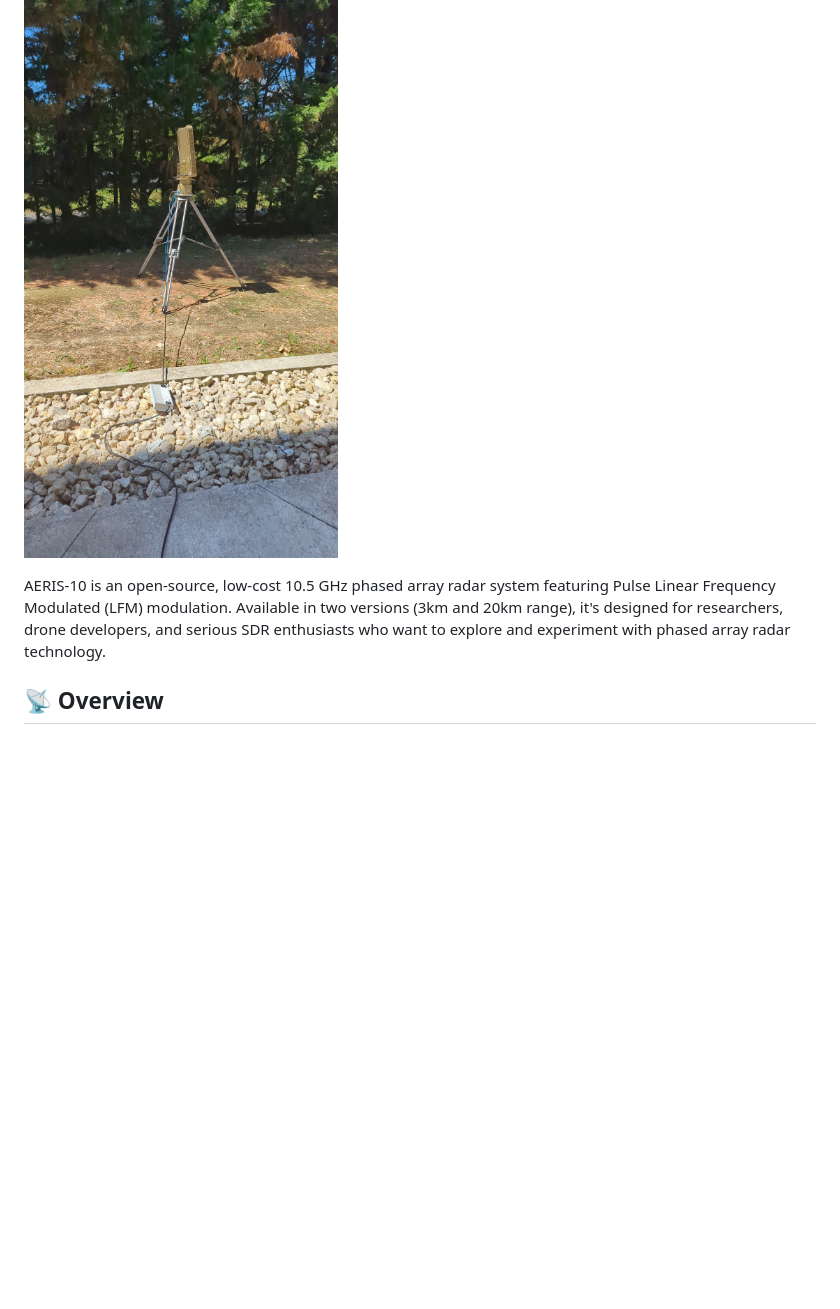
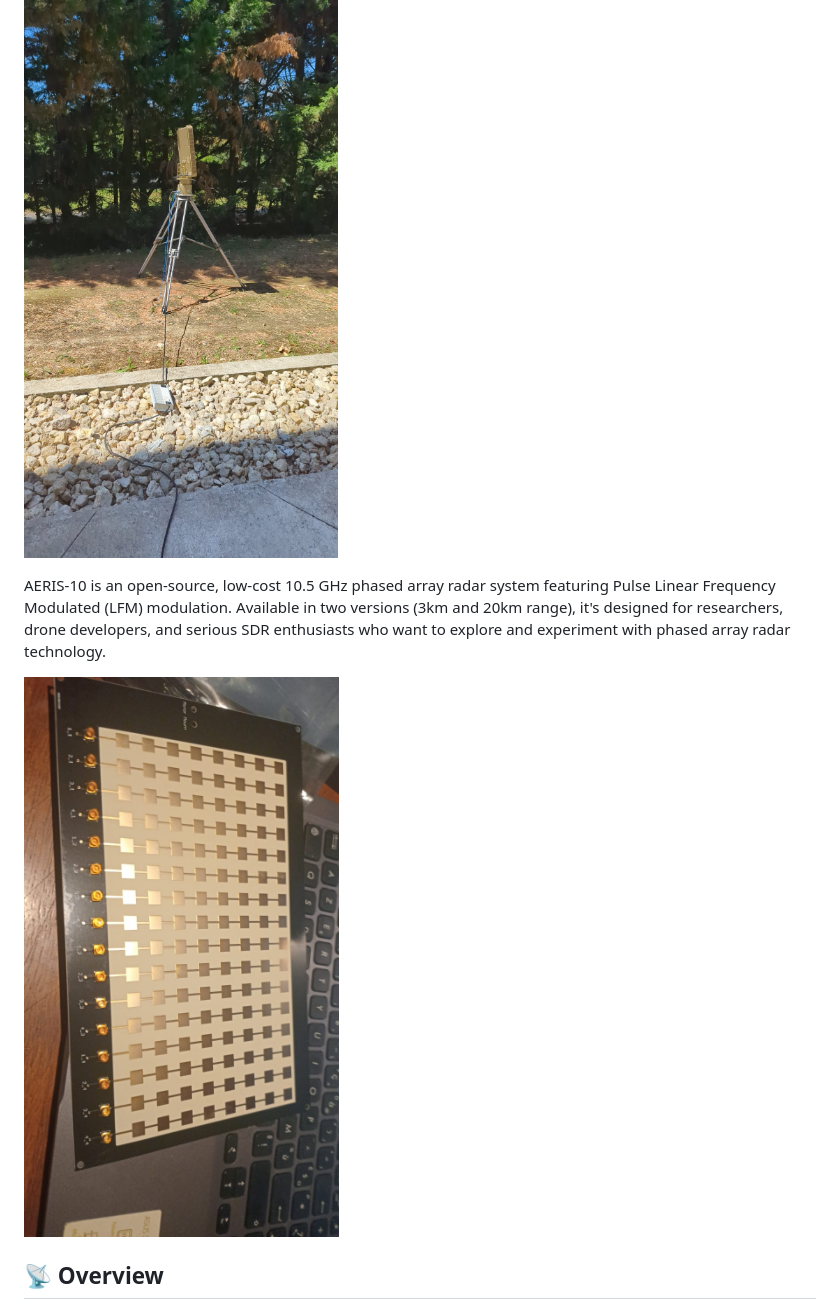
Before and after one commit to peekware/PLFM_RADAR, a Markdown page: README.md, the part around the change. Rendered like a GitHub page; blank space fills up the shorter version.

```diff
--- a/README.md
+++ b/README.md
@@ -7,7 +7,10 @@
 
 ![AERIS-10 Radar System](8_Utils/3fb1dabf-2c6d-4b5d-b471-48bc461ce914.jpg)
 
+
 AERIS-10 is an open-source, low-cost 10.5 GHz phased array radar system featuring Pulse Linear Frequency Modulated (LFM) modulation. Available in two versions (3km and 20km range), it's designed for researchers, drone developers, and serious SDR enthusiasts who want to explore and experiment with phased array radar technology.
+
+![AERIS-10 Radar System](8_Utils/Antenna_Array.jpg)
 
 ## 📡 Overview
 
```
